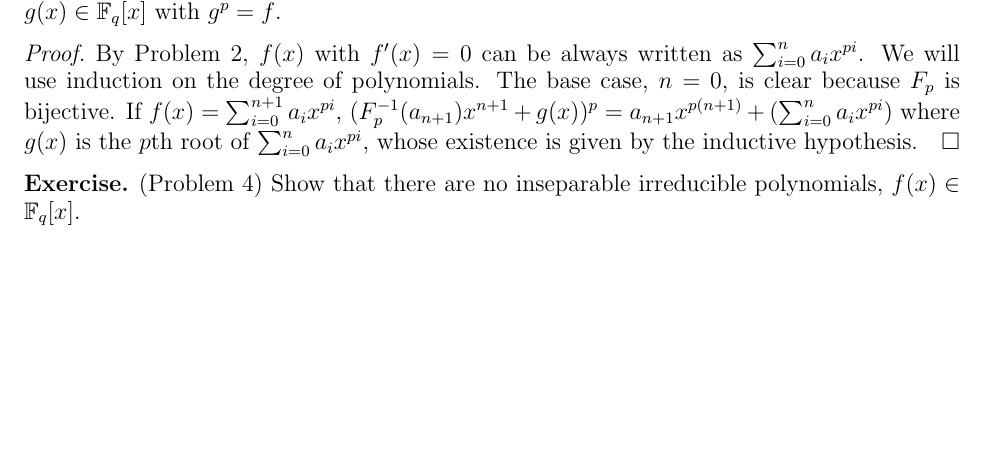
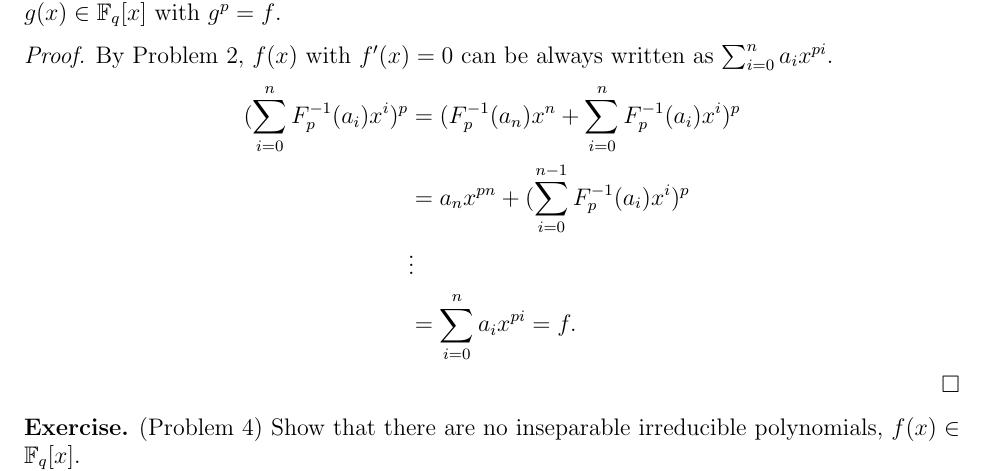
Before and after one commit to hidenori-shinohara/courses, a LaTeX paper (math601/10-30/math601-10-30.tex): part of page 1 of 4, cut so that both start at the same text, the shorter picture padded with empty space. Compiled offline with pdfLaTeX.

Commit message:
update the solution to Problem 3

```diff
--- a/math601/10-30/math601-10-30.tex
+++ b/math601/10-30/math601-10-30.tex
@@ -94,9 +94,13 @@
 
 \begin{proof}
   By Problem 2, $f(x)$ with $f'(x) = 0$ can be always written as $\sum_{i=0}^{n} a_ix^{pi}$.
-  We will use induction on the degree of polynomials.
-  The base case, $n = 0$, is clear because $F_p$ is bijective.
-  If $f(x) = \sum_{i=0}^{n+1} a_ix^{pi}$, $(F_p^{-1}(a_{n+1})x^{n+1} + g(x))^p = a_{n+1}x^{p(n+1)} + (\sum_{i=0}^{n} a_ix^{pi})$ where $g(x)$ is the $p$th root of $\sum_{i=0}^{n} a_ix^{pi}$, whose existence is given by the inductive hypothesis.
+  \begin{align*}
+    (\sum_{i=0}^{n} F_p^{-1}(a_{i})x^{i})^p
+      &= (F_p^{-1}(a_{n})x^{n} + \sum_{i=0}^{n} F_p^{-1}(a_{i})x^{i})^p \\
+      &= a_{n}x^{pn} + (\sum_{i=0}^{n - 1} F_p^{-1}(a_{i})x^{i})^p \\
+      &\vdots \\
+      &= \sum_{i=0}^{n} a_ix^{pi} = f.
+  \end{align*}
 \end{proof}
 
 \begin{exer}{(Problem 4)}
```
Also changed, not shown: math601/10-30/math601-10-30.pdf.
